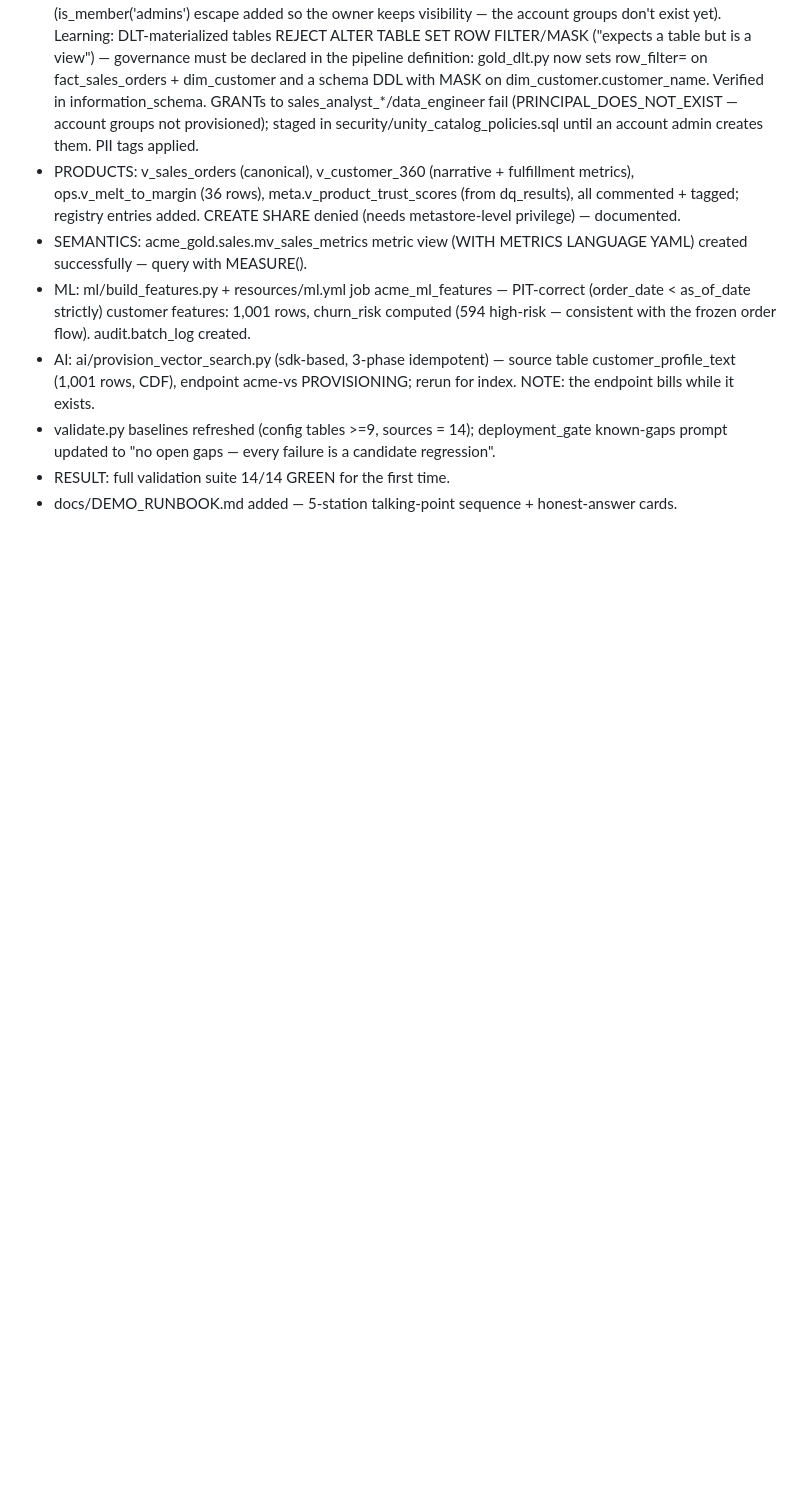
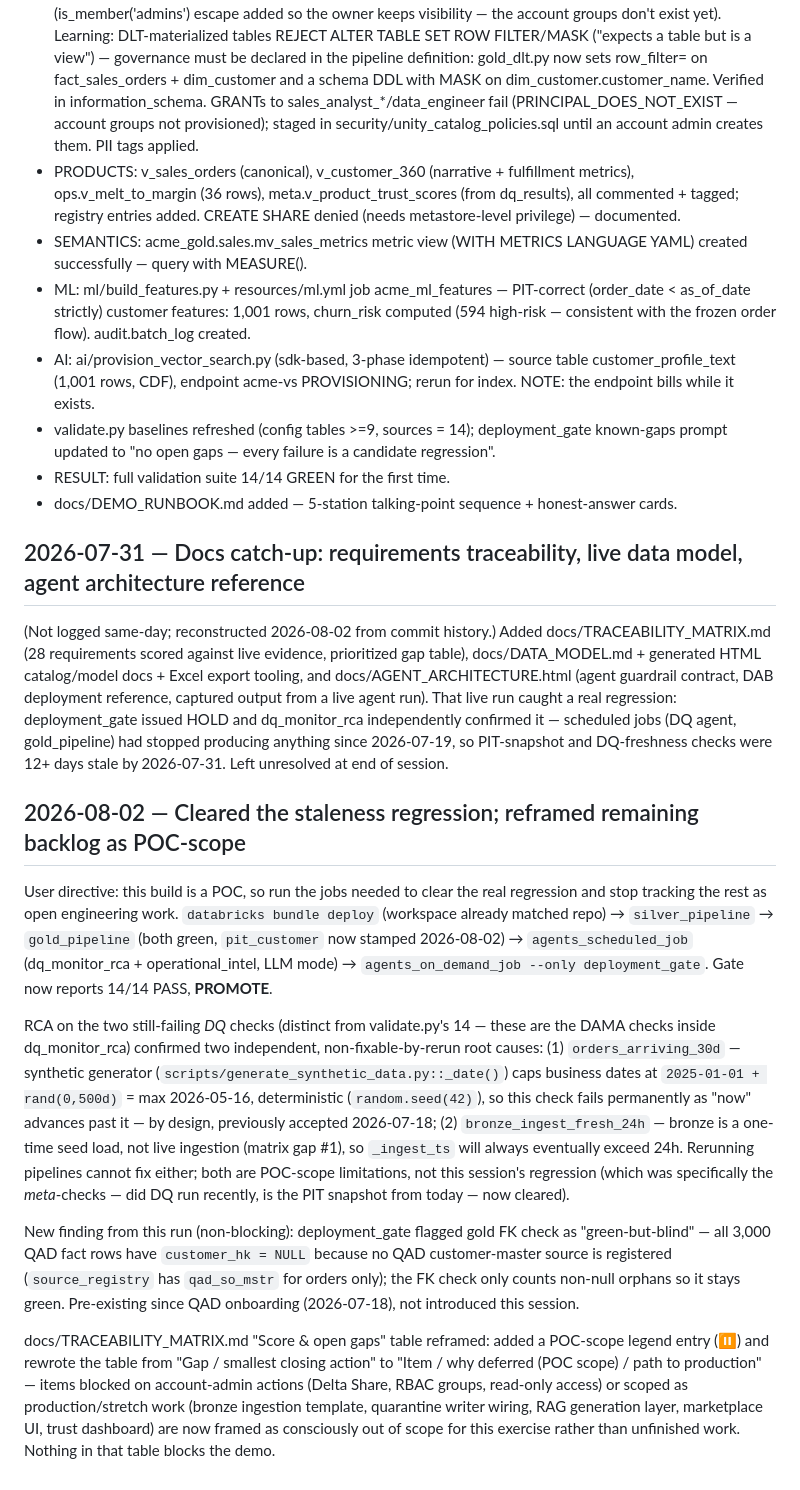
Before and after one commit to ashwinrpande-hub/modern-ai-data-platform-azure-databricks, a Markdown page: docs/SESSION_NOTES.md, the part around the change. Drawn GitHub-style; blank space fills up the shorter version.

```diff
--- a/docs/SESSION_NOTES.md
+++ b/docs/SESSION_NOTES.md
@@ -142,3 +142,44 @@ After merging the sibling repo's design estate, deployed the deployable parts:
   known-gaps prompt updated to "no open gaps — every failure is a candidate regression".
 - RESULT: full validation suite 14/14 GREEN for the first time.
 - docs/DEMO_RUNBOOK.md added — 5-station talking-point sequence + honest-answer cards.
+
+## 2026-07-31 — Docs catch-up: requirements traceability, live data model, agent architecture reference
+(Not logged same-day; reconstructed 2026-08-02 from commit history.) Added
+docs/TRACEABILITY_MATRIX.md (28 requirements scored against live evidence, prioritized gap
+table), docs/DATA_MODEL.md + generated HTML catalog/model docs + Excel export tooling, and
+docs/AGENT_ARCHITECTURE.html (agent guardrail contract, DAB deployment reference, captured
+output from a live agent run). That live run caught a real regression: deployment_gate issued
+HOLD and dq_monitor_rca independently confirmed it — scheduled jobs (DQ agent, gold_pipeline)
+had stopped producing anything since 2026-07-19, so PIT-snapshot and DQ-freshness checks were
+12+ days stale by 2026-07-31. Left unresolved at end of session.
+
+## 2026-08-02 — Cleared the staleness regression; reframed remaining backlog as POC-scope
+User directive: this build is a POC, so run the jobs needed to clear the real regression and
+stop tracking the rest as open engineering work. `databricks bundle deploy` (workspace already
+matched repo) → `silver_pipeline` → `gold_pipeline` (both green, `pit_customer` now stamped
+2026-08-02) → `agents_scheduled_job` (dq_monitor_rca + operational_intel, LLM mode) →
+`agents_on_demand_job --only deployment_gate`. Gate now reports 14/14 PASS, **PROMOTE**.
+
+RCA on the two still-failing *DQ* checks (distinct from validate.py's 14 — these are the DAMA
+checks inside dq_monitor_rca) confirmed two independent, non-fixable-by-rerun root causes: (1)
+`orders_arriving_30d` — synthetic generator (`scripts/generate_synthetic_data.py::_date()`) caps
+business dates at `2025-01-01 + rand(0,500d)` = max 2026-05-16, deterministic (`random.seed(42)`),
+so this check fails permanently as "now" advances past it — by design, previously accepted
+2026-07-18; (2) `bronze_ingest_fresh_24h` — bronze is a one-time seed load, not live ingestion
+(matrix gap #1), so `_ingest_ts` will always eventually exceed 24h. Rerunning pipelines cannot
+fix either; both are POC-scope limitations, not this session's regression (which was specifically
+the *meta*-checks — did DQ run recently, is the PIT snapshot from today — now cleared).
+
+New finding from this run (non-blocking): deployment_gate flagged gold FK check as
+"green-but-blind" — all 3,000 QAD fact rows have `customer_hk = NULL` because no QAD
+customer-master source is registered (`source_registry` has `qad_so_mstr` for orders only);
+the FK check only counts non-null orphans so it stays green. Pre-existing since QAD onboarding
+(2026-07-18), not introduced this session.
+
+docs/TRACEABILITY_MATRIX.md "Score & open gaps" table reframed: added a POC-scope legend entry
+(⏸️) and rewrote the table from "Gap / smallest closing action" to "Item / why deferred (POC
+scope) / path to production" — items blocked on account-admin actions (Delta Share, RBAC groups,
+read-only access) or scoped as production/stretch work (bronze ingestion template, quarantine
+writer wiring, RAG generation layer, marketplace UI, trust dashboard) are now framed as
+consciously out of scope for this exercise rather than unfinished work. Nothing in that table
+blocks the demo.
```
Also changed, not shown: docs/TRACEABILITY_MATRIX.md (+30 -12 lines).
